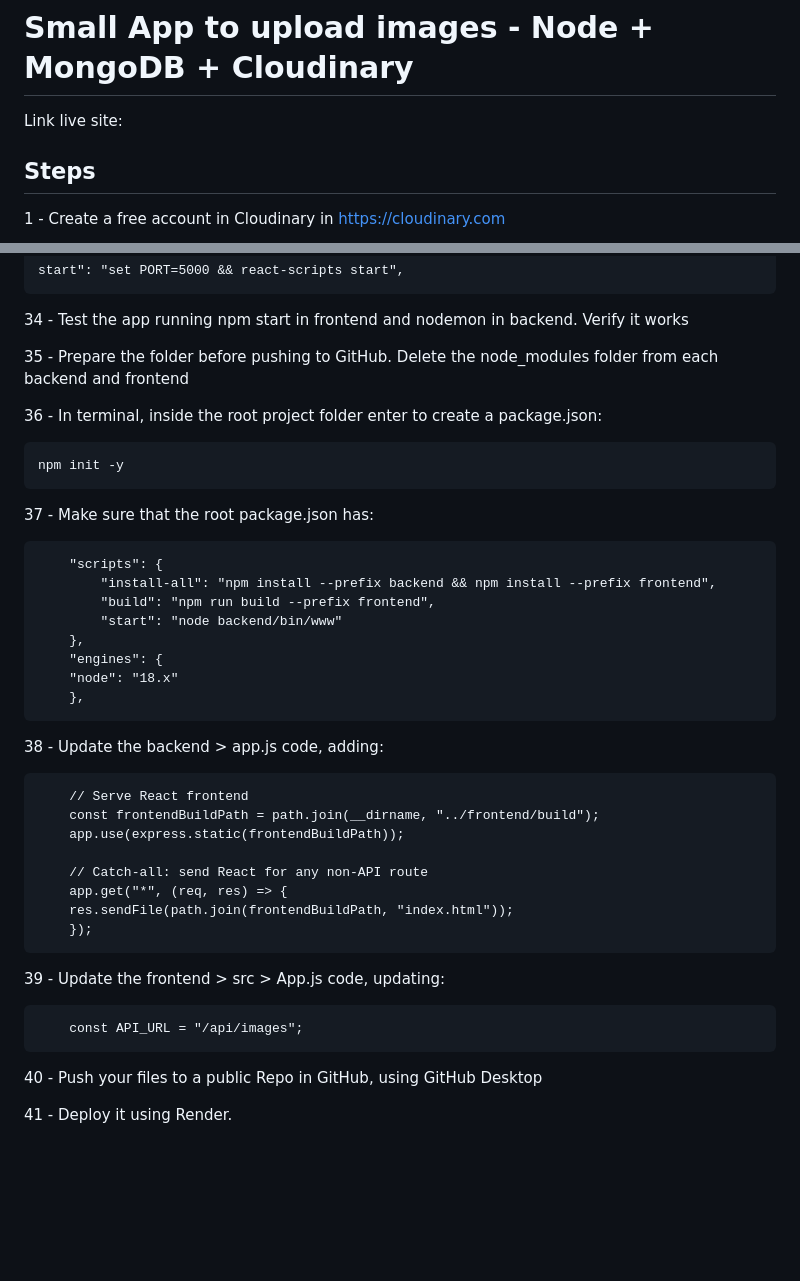
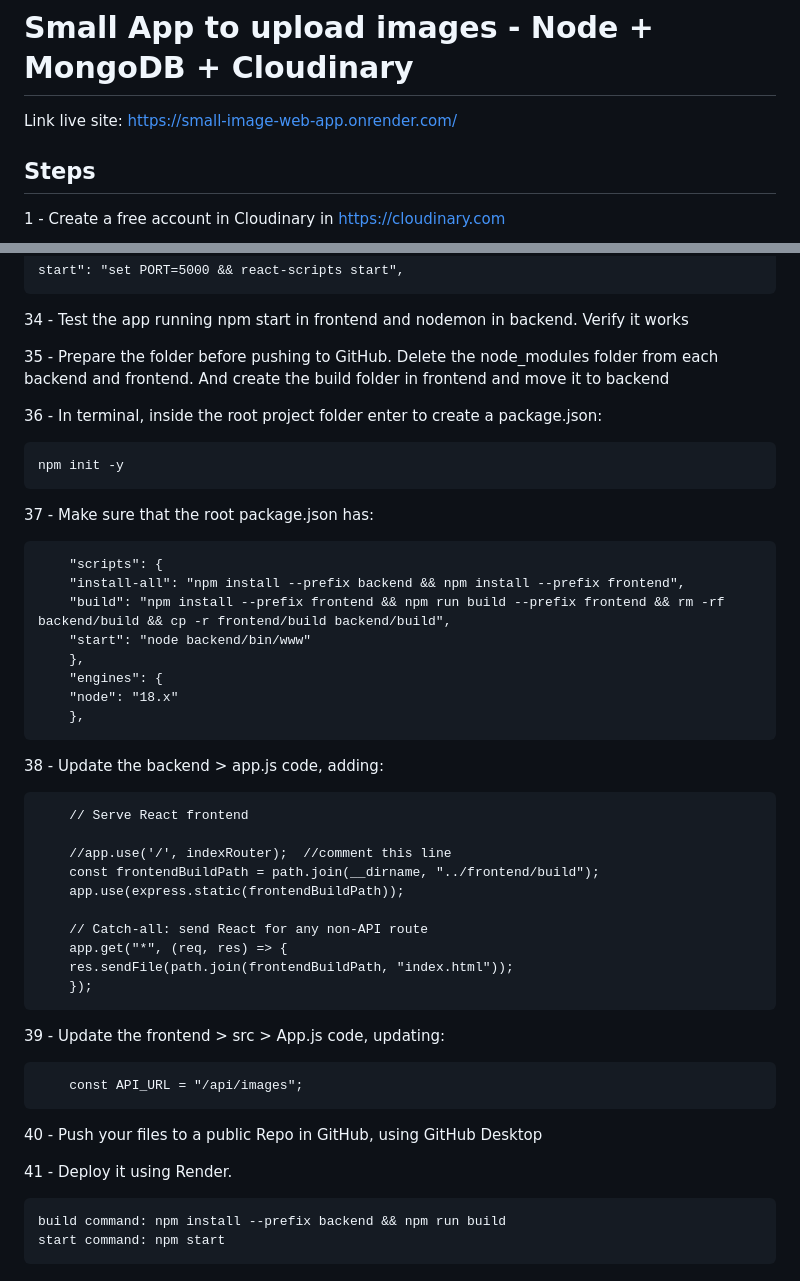
Before and after one commit to SusanaCajavilca/SmallWebAppImage, a Markdown page: README.md, 2 parts joined by grey strips. GitHub-like rendering; blank space fills up the shorter version.

Commit message:
final commit
I want to die

```diff
--- a/README.md
+++ b/README.md
@@ -1,6 +1,6 @@
 # Small App to upload images - Node + MongoDB + Cloudinary
 
-Link live site:
+Link live site: https://small-image-web-app.onrender.com/
 
 ## Steps
 
@@ -356,7 +356,7 @@ Open in a browser http://localhost:3000/  and verify that everything works
 
 34 - Test the app running npm start in frontend and nodemon in backend. Verify it works
 
-35 - Prepare the folder before pushing to GitHub. Delete the node_modules folder from each backend and frontend
+35 - Prepare the folder before pushing to GitHub. Delete the node_modules folder from each backend and frontend. And create  the build folder in frontend and move it to backend
 
 36 - In terminal, inside the root project folder enter to create a package.json:
 
@@ -365,9 +365,9 @@ Open in a browser http://localhost:3000/  and verify that everything works
 37 - Make sure that the root package.json has:
 
         "scripts": {
-            "install-all": "npm install --prefix backend && npm install --prefix frontend",
-            "build": "npm run build --prefix frontend",
-            "start": "node backend/bin/www"
+        "install-all": "npm install --prefix backend && npm install --prefix frontend",
+        "build": "npm install --prefix frontend && npm run build --prefix frontend && rm -rf backend/build && cp -r frontend/build backend/build",
+        "start": "node backend/bin/www"
         },
         "engines": {
         "node": "18.x"
@@ -376,6 +376,8 @@ Open in a browser http://localhost:3000/  and verify that everything works
 38 - Update the backend > app.js code, adding:
 
         // Serve React frontend
+
+        //app.use('/', indexRouter);  //comment this line
         const frontendBuildPath = path.join(__dirname, "../frontend/build");
         app.use(express.static(frontendBuildPath));
 
@@ -392,3 +394,6 @@ Open in a browser http://localhost:3000/  and verify that everything works
 40 - Push your files to a public Repo in GitHub, using GitHub Desktop
 
 41 - Deploy it using Render.
+
+    build command: npm install --prefix backend && npm run build
+    start command: npm start
```
